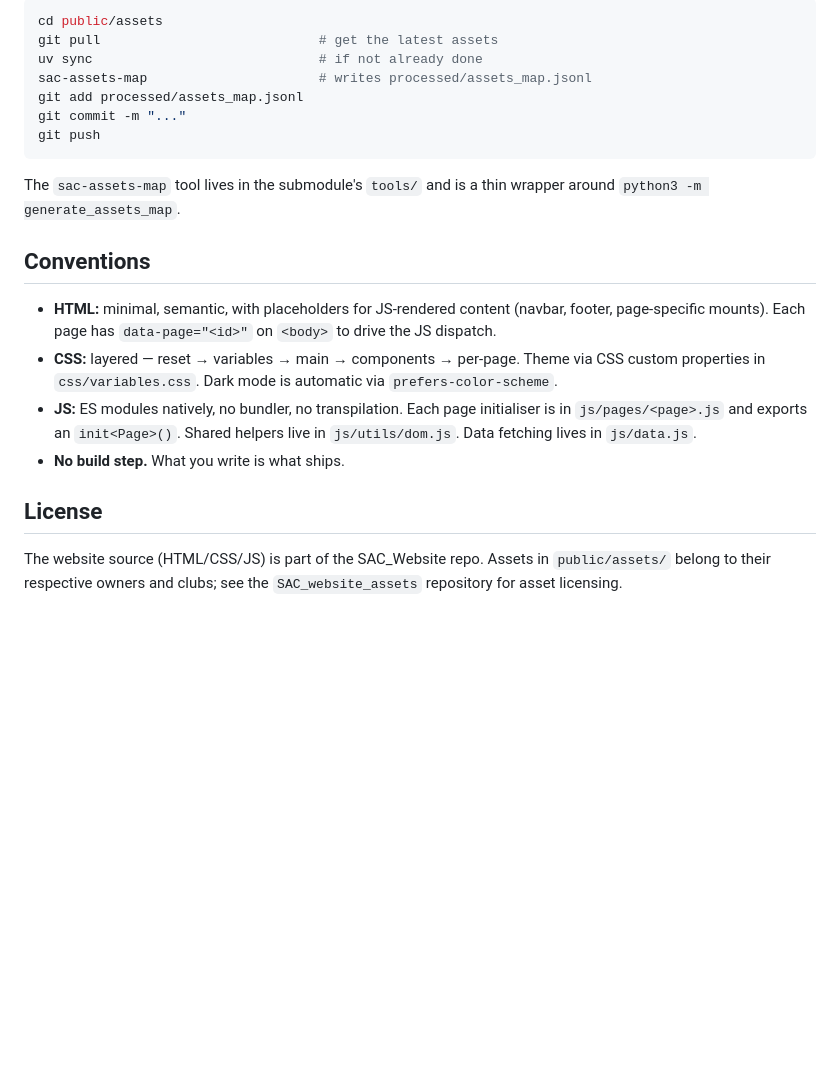
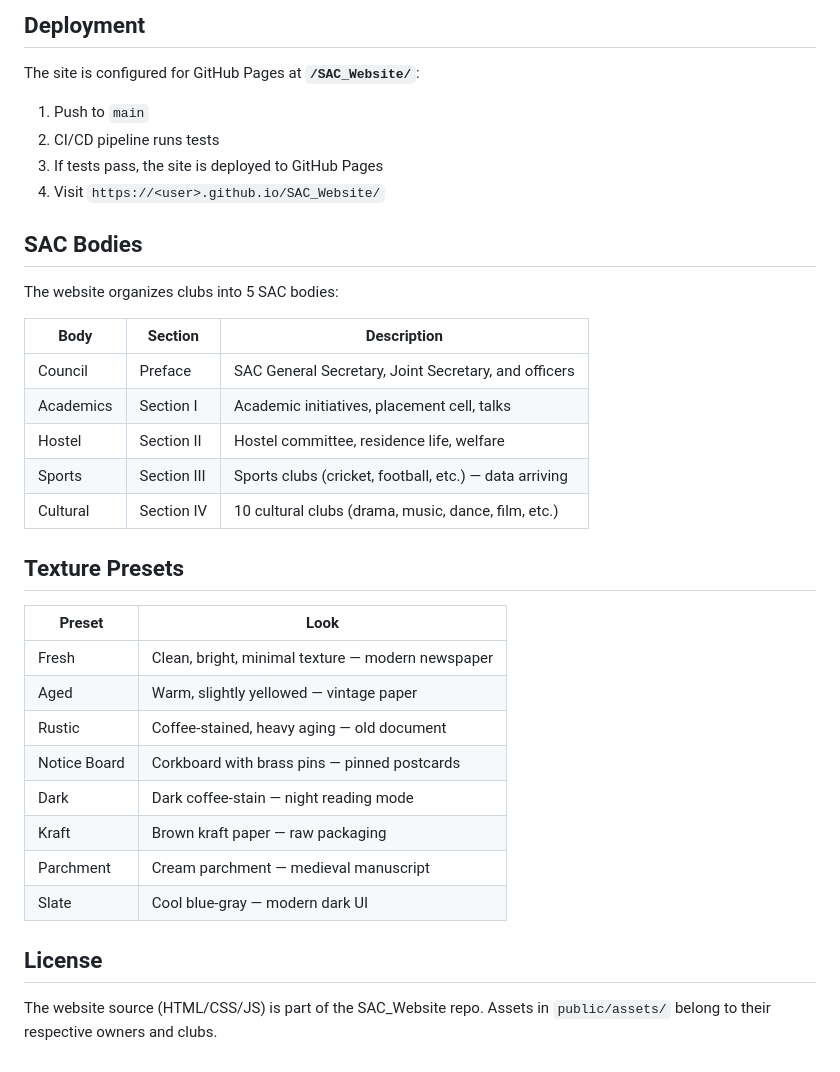
Before and after one commit to Shuvam-Banerji-Seal/SAC_Website, a Markdown page: README.md, the part around one of its changes. Drawn GitHub-style; blank space fills up the shorter version.

````diff
--- a/README.md
+++ b/README.md
@@ -149,33 +172,39 @@ regenerate it (e.g. after the assets submodule updates):
 
-```bash
-cd public/assets
-git pull                            # get the latest assets
-uv sync                             # if not already done
-sac-assets-map                      # writes processed/assets_map.jsonl
-git add processed/assets_map.jsonl
-git commit -m "..."
-git push
-```
+## Deployment
 
-The `sac-assets-map` tool lives in the submodule's `tools/` and is a thin
-wrapper around `python3 -m generate_assets_map`.
+The site is configured for GitHub Pages at **`/SAC_Website/`**:
 
-## Conventions
+1. Push to `main`
+2. CI/CD pipeline runs tests
+3. If tests pass, the site is deployed to GitHub Pages
+4. Visit `https://<user>.github.io/SAC_Website/`
 
-- **HTML:** minimal, semantic, with placeholders for JS-rendered content
-  (navbar, footer, page-specific mounts). Each page has `data-page="<id>"`
-  on `<body>` to drive the JS dispatch.
-- **CSS:** layered — reset → variables → main → components → per-page.
-  Theme via CSS custom properties in `css/variables.css`. Dark mode is
-  automatic via `prefers-color-scheme`.
-- **JS:** ES modules natively, no bundler, no transpilation. Each page
-  initialiser is in `js/pages/<page>.js` and exports an `init<Page>()`.
-  Shared helpers live in `js/utils/dom.js`. Data fetching lives in
-  `js/data.js`.
-- **No build step.** What you write is what ships.
+## SAC Bodies
+
+The website organizes clubs into 5 SAC bodies:
+
+| Body      | Section     | Description                                            |
+| --------- | ----------- | ------------------------------------------------------ |
+| Council   | Preface     | SAC General Secretary, Joint Secretary, and officers   |
+| Academics | Section I   | Academic initiatives, placement cell, talks            |
+| Hostel    | Section II  | Hostel committee, residence life, welfare              |
+| Sports    | Section III | Sports clubs (cricket, football, etc.) — data arriving |
+| Cultural  | Section IV  | 10 cultural clubs (drama, music, dance, film, etc.)    |
+
+## Texture Presets
+
+| Preset       | Look                                              |
+| ------------ | ------------------------------------------------- |
+| Fresh        | Clean, bright, minimal texture — modern newspaper |
+| Aged         | Warm, slightly yellowed — vintage paper           |
+| Rustic       | Coffee-stained, heavy aging — old document        |
+| Notice Board | Corkboard with brass pins — pinned postcards      |
+| Dark         | Dark coffee-stain — night reading mode            |
+| Kraft        | Brown kraft paper — raw packaging                 |
+| Parchment    | Cream parchment — medieval manuscript             |
+| Slate        | Cool blue-gray — modern dark UI                   |
 
 ## License
 
 The website source (HTML/CSS/JS) is part of the SAC_Website repo. Assets in
-`public/assets/` belong to their respective owners and clubs; see the
-`SAC_website_assets` repository for asset licensing.
+`public/assets/` belong to their respective owners and clubs.
````
Also changed, not shown: other parts of README.md (+109 -86 lines).
